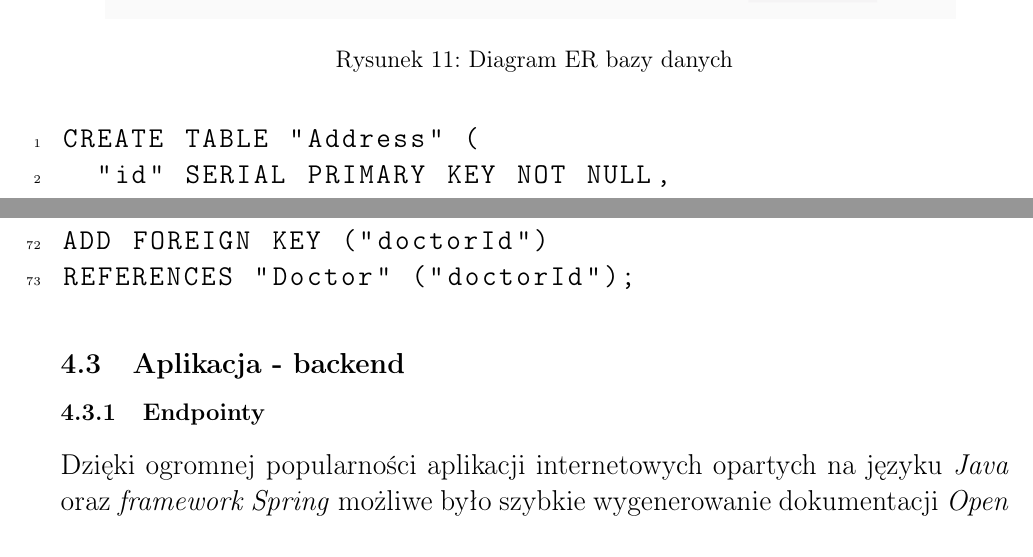
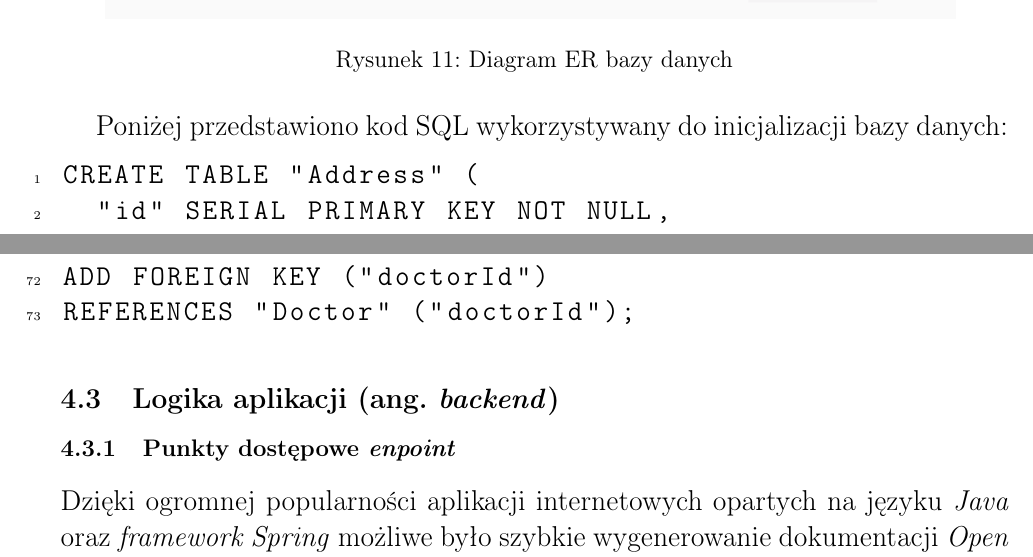
Before and after one commit to Krzysiulek/karta_pacjenta, a LaTeX document (documentation/dokumentacja_BD.tex, which reads documentation/03-1baza.tex, documentation/03-2backend.tex, documentation/03-zadania.tex): two parts of pages 11 and 13 of 16, joined at a grey line, cut so that both start at the same text. Compiled offline with pdfLaTeX.

Commit message:
backend desc updated

```diff
--- a/documentation/03-1baza.tex
+++ b/documentation/03-1baza.tex
@@ -7,6 +7,8 @@ Na rysunku \ref{diagram} przedstawiony jest diagram ER schematu bazy danych.
 \label{diagram}
 \end{figure}
 
+
+Poniżej przedstawiono kod SQL wykorzystywany do inicjalizacji bazy danych:
 \begin{lstlisting}[
            language=SQL,
            showspaces=false,
--- a/documentation/backend.tex
+++ b/documentation/03-2backend.tex
@@ -1,4 +1,5 @@
-\subsubsection{Endpointy}
+\subsection{Logika aplikacji (ang. \textit{backend})}
+\subsubsection{Punkty dostępowe \textit{enpoint}}
 Dzięki ogromnej popularności aplikacji internetowych opartych na języku \textit{Java} oraz \textit{framework Spring} możliwe było szybkie wygenerowanie dokumentacji \textit{Open API}. Pod \href{https://trunk-kartapacjentaservice.herokuapp.com/swagger-ui.html} {linkiem} dostępny jest spis wszystkich dostępnych w serwisie endpointów. Wejście w ten link będzie wymagało podania loginu i hasła (dostępnego tutaj: \ref{credentials}).
 
 \clearpage
--- a/documentation/03-zadania.tex
+++ b/documentation/03-zadania.tex
@@ -3,9 +3,7 @@
 Do pracy zespołowej wykorzystano narzędzie \textit{Git}. Umożliwiło ono sprawne dzielenie się zmianami w kodzie, zarządzanie i wersjonowanie zmian.
 
 \input{03-1baza.tex}
-
-\subsection{Aplikacja - backend}
-\input{backend.tex}
+\input{03-2backend.tex}
 
 \subsection{Aplikacja - frontend}
 \input{frontend.tex}
```
Also changed, not shown: documentation/dokumentacja_BD.pdf.
